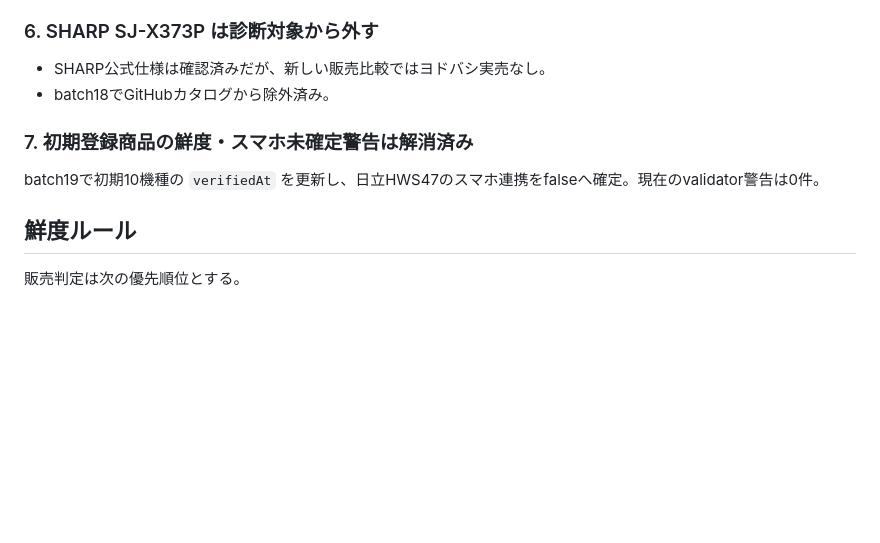
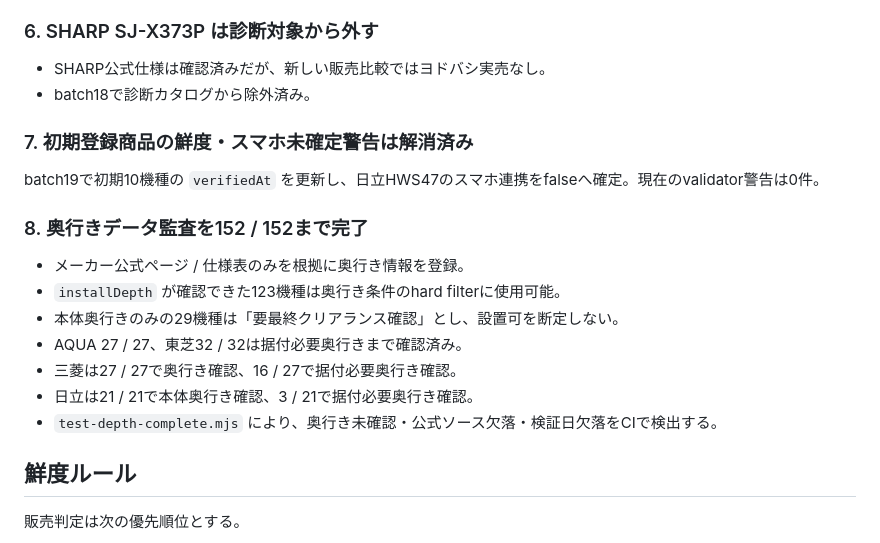
Before and after one commit to tasogare87-star/ai-fridge-diagnosis-v83, a Markdown page: CATALOG_QUALITY_AUDIT.md, the part around one of its changes. Rendered like a GitHub page; blank space fills up the shorter version.

```diff
--- a/CATALOG_QUALITY_AUDIT.md
+++ b/CATALOG_QUALITY_AUDIT.md
@@ -65,10 +70,19 @@ batch20適用時の検証結果:
 
 ### 6. SHARP SJ-X373P は診断対象から外す
 - SHARP公式仕様は確認済みだが、新しい販売比較ではヨドバシ実売なし。
-- batch18でGitHubカタログから除外済み。
+- batch18で診断カタログから除外済み。
 
 ### 7. 初期登録商品の鮮度・スマホ未確定警告は解消済み
 batch19で初期10機種の `verifiedAt` を更新し、日立HWS47のスマホ連携をfalseへ確定。現在のvalidator警告は0件。
+
+### 8. 奥行きデータ監査を152 / 152まで完了
+- メーカー公式ページ / 仕様表のみを根拠に奥行き情報を登録。
+- `installDepth` が確認できた123機種は奥行き条件のhard filterに使用可能。
+- 本体奥行きのみの29機種は「要最終クリアランス確認」とし、設置可を断定しない。
+- AQUA 27 / 27、東芝32 / 32は据付必要奥行きまで確認済み。
+- 三菱は27 / 27で奥行き確認、16 / 27で据付必要奥行き確認。
+- 日立は21 / 21で本体奥行き確認、3 / 21で据付必要奥行き確認。
+- `test-depth-complete.mjs` により、奥行き未確認・公式ソース欠落・検証日欠落をCIで検出する。
 
 ## 鮮度ルール
 販売判定は次の優先順位とする。
```
Also changed, not shown: other parts of CATALOG_QUALITY_AUDIT.md (+25 -12 lines).
